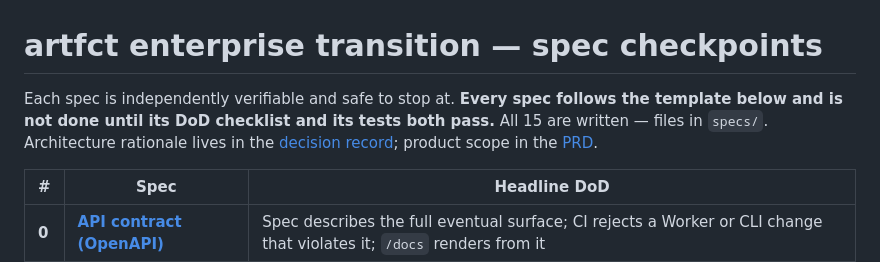
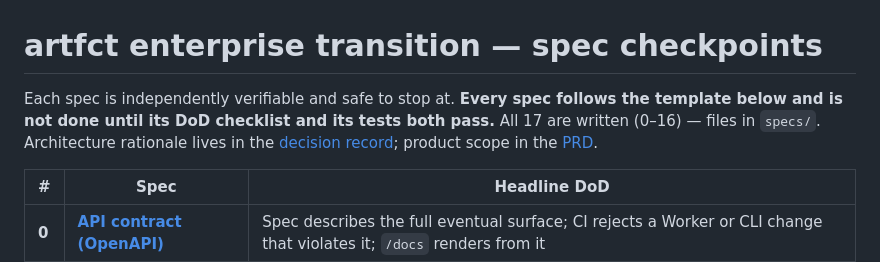
Before and after one commit to rubybear-lgtm/artfct, a Markdown page: docs/specs/README.md, the part around the change. Rendered like a GitHub page.

Commit message:
docs: specs README counts 17 specs
Co-Authored-By: Claude Sonnet 5 <noreply@anthropic.com>

```diff
--- a/docs/specs/README.md
+++ b/docs/specs/README.md
@@ -1,6 +1,6 @@
 # artfct enterprise transition — spec checkpoints
 
-Each spec is independently verifiable and safe to stop at. **Every spec follows the template below and is not done until its DoD checklist and its tests both pass.** All 15 are written — files in `specs/`. Architecture rationale lives in the [decision record](../architecture-decisions.md); product scope in the [PRD](../prd.md).
+Each spec is independently verifiable and safe to stop at. **Every spec follows the template below and is not done until its DoD checklist and its tests both pass.** All 17 are written (0–16) — files in `specs/`. Architecture rationale lives in the [decision record](../architecture-decisions.md); product scope in the [PRD](../prd.md).
 
 | # | Spec | Headline DoD |
 |---|---|---|
```
